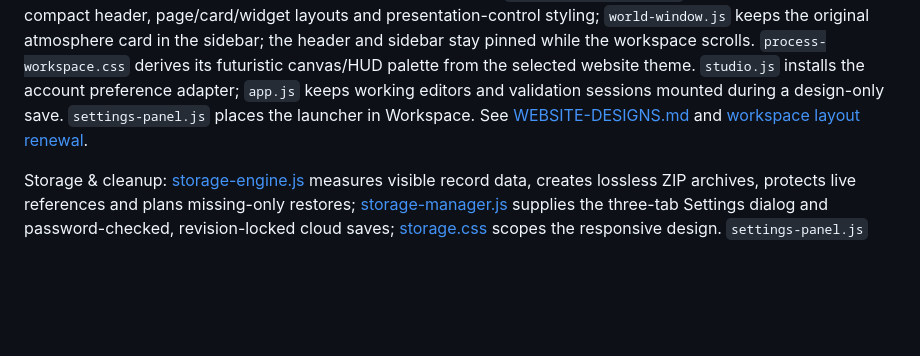
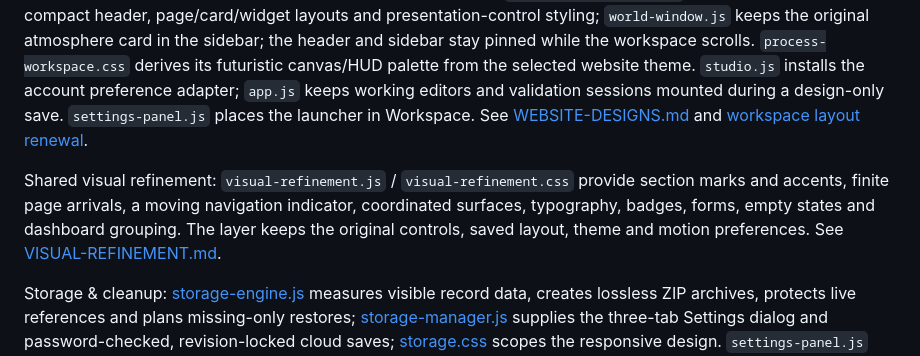
Before and after one commit to losthaidid/mm-tracker, a Markdown page: docs/FILE-MAP.md, the part around the change. Drawn GitHub-style; blank space fills up the shorter version.

Commit message:
Refine shared workspace visuals, navigation and forms

```diff
--- a/docs/FILE-MAP.md
+++ b/docs/FILE-MAP.md
@@ -11,6 +11,8 @@ File previews and gallery: `file-previews.js` / `file-previews.css` provide loca
 Website confirmations: `website-dialogs.js` / `website-dialogs.css` provide awaited themed decisions shared across app modules. `app.js` supplies account/data/access context; `rehearsal.js` preserves the fullscreen stage and sibling dialogs during repaint. See [WEBSITE-DIALOGS.md](WEBSITE-DIALOGS.md).
 
 Website designs: `website-designs.js`, `website-designs.css`, `website-designs-extra.css` and `website-fiori.css` provide Current, Clear Desk, Modern Hub, Editorial, Canvas, Compact Pro and Fiori Workspace, the preview chooser, responsive navigation grouping and scoped surfaces. `workspace-redesign.css` supplies the shared compact header, page/card/widget layouts and presentation-control styling; `world-window.js` keeps the original atmosphere card in the sidebar; the header and sidebar stay pinned while the workspace scrolls. `process-workspace.css` derives its futuristic canvas/HUD palette from the selected website theme. `studio.js` installs the account preference adapter; `app.js` keeps working editors and validation sessions mounted during a design-only save. `settings-panel.js` places the launcher in Workspace. See [WEBSITE-DESIGNS.md](WEBSITE-DESIGNS.md) and [workspace layout renewal](WORKSPACE-REDESIGN.md).
+
+Shared visual refinement: `visual-refinement.js` / `visual-refinement.css` provide section marks and accents, finite page arrivals, a moving navigation indicator, coordinated surfaces, typography, badges, forms, empty states and dashboard grouping. The layer keeps the original controls, saved layout, theme and motion preferences. See [VISUAL-REFINEMENT.md](VISUAL-REFINEMENT.md).
 
 Storage & cleanup: [storage-engine.js](../storage-engine.js) measures visible record data, creates lossless ZIP archives, protects live references and plans missing-only restores; [storage-manager.js](../storage-manager.js) supplies the three-tab Settings dialog and password-checked, revision-locked cloud saves; [storage.css](../storage.css) scopes the responsive design. `settings-panel.js` places the launcher in Backups & sync. The read-only `20261104043659_storage_usage_summary.sql` migration adds account-scoped metrics and Owner-only database totals. See [STORAGE-CLEANUP.md](STORAGE-CLEANUP.md).
 
```
Also changed, not shown: docs/VISUAL-REFINEMENT.md (added, +29 -0 lines), docs/images/visual-refinement.jpg (added), 8 other files.
